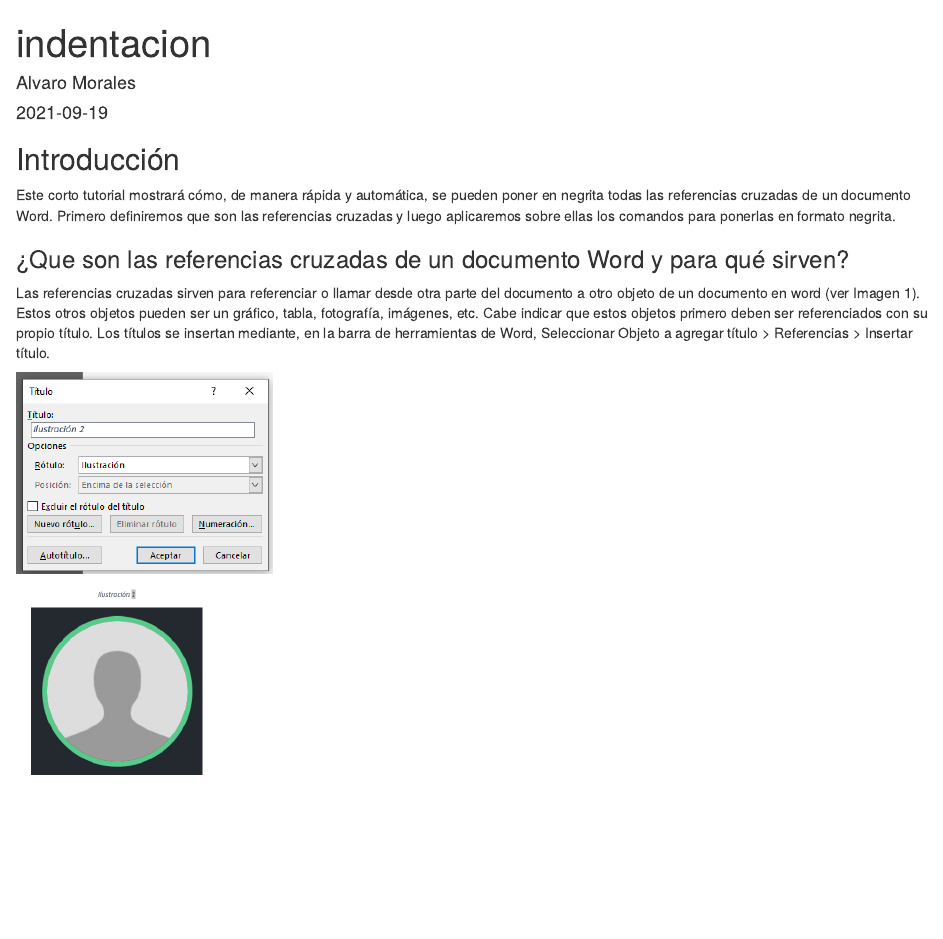
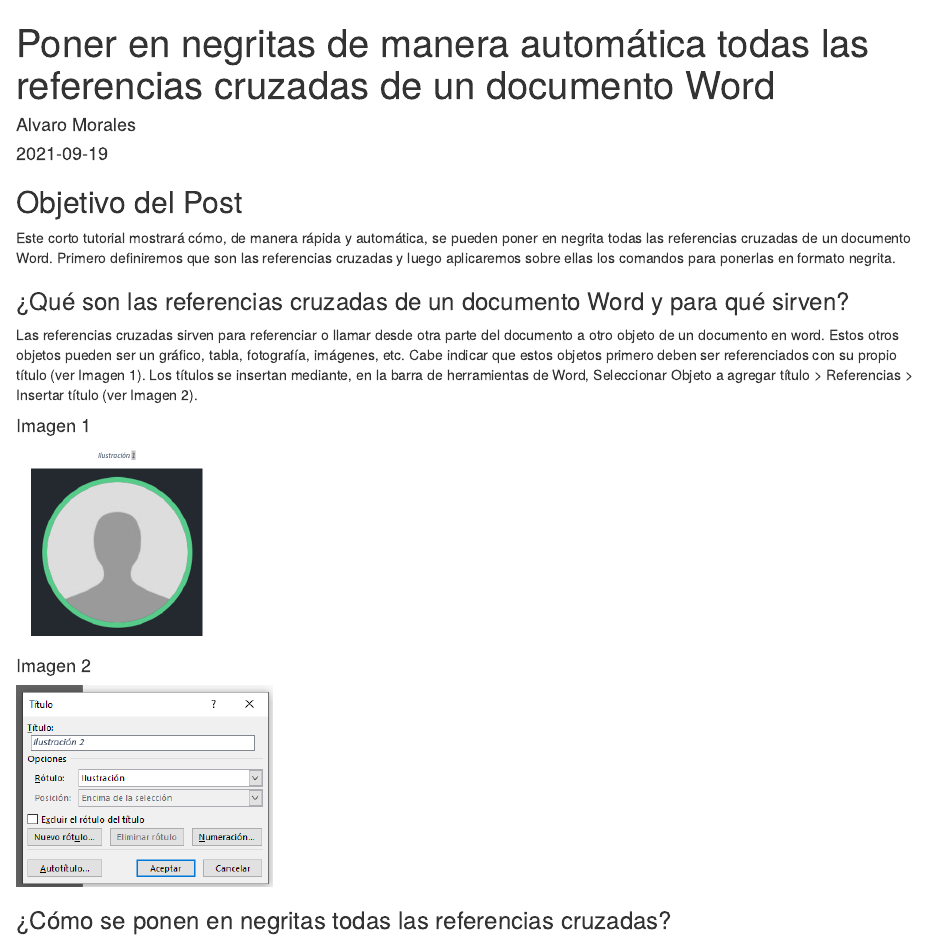
Before and after one commit to AlvaroMCMC/DataPeru, an R Markdown document (content/posts/2021-09-19-indentacion/index.Rmarkdown): the page in a window 1100 px wide, from its top. Rendered offline with R 4.5, knitr and Pandoc, with nearby package versions.

Commit message:
Cambio de título de post y mejora de post

```diff
--- a/content/posts/2021-09-19-indentacion/index.Rmarkdown
+++ b/content/posts/2021-09-19-indentacion/index.Rmarkdown
@@ -1,23 +1,30 @@
 ---
-title: indentacion
+title: Poner en negritas de manera automática todas las referencias cruzadas de un documento Word
 author: Alvaro Morales
 date: '2021-09-19'
 slug: []
 categories:
   - word
 tags:
-  - indentation
+  - Referencia cruzada
+  - Proceso automático
 ---
 
-## Introducción
+## Objetivo del Post
 
 Este corto tutorial mostrará cómo, de manera rápida y automática, se pueden poner en negrita todas las referencias cruzadas de un documento Word. Primero definiremos que son las referencias cruzadas y luego aplicaremos sobre ellas los comandos para ponerlas en formato negrita.
 
-### ¿Que son las referencias cruzadas de un documento Word y para qué sirven?
+### ¿Qué son las referencias cruzadas de un documento Word y para qué sirven?
 
-Las referencias cruzadas sirven para referenciar o llamar desde otra parte del documento a otro objeto de un documento en word (ver Imagen 1). Estos otros objetos pueden ser un gráfico, tabla, fotografía, imágenes, etc. Cabe indicar que estos objetos primero deben ser referenciados con su propio título.
-Los títulos se insertan mediante, en la barra de herramientas de Word, Seleccionar Objeto a agregar título > Referencias > Insertar título.
+Las referencias cruzadas sirven para referenciar o llamar desde otra parte del documento a otro objeto de un documento en word. Estos otros objetos pueden ser un gráfico, tabla, fotografía, imágenes, etc. Cabe indicar que estos objetos primero deben ser referenciados con su propio título (ver Imagen 1).
+Los títulos se insertan mediante, en la barra de herramientas de Word, Seleccionar Objeto a agregar título > Referencias > Insertar título (ver Imagen 2).
+
+#### Imagen 1
+
+<img src="images/ejemplo_titulo.png" alt="Imagen de título" height="200px"/>
+
+#### Imagen 2
 
 <img src="images/ventana_titulo.png" alt="Ventana de agregar título" height="200px"/>
 
-<img src="images/ejemplo_titulo.png" alt="Imagen de título" height="200px"/>
+### ¿Cómo se ponen en negritas todas las referencias cruzadas?
```
Also changed, not shown: 1 other file.
